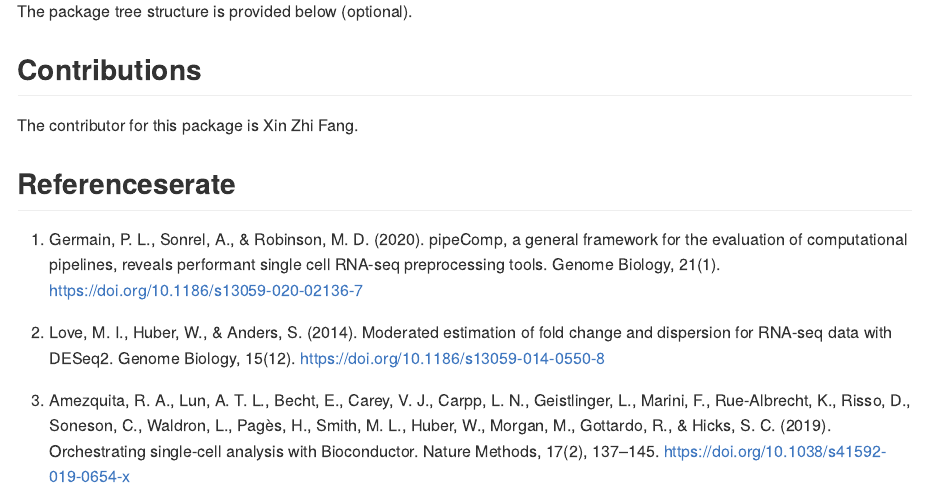
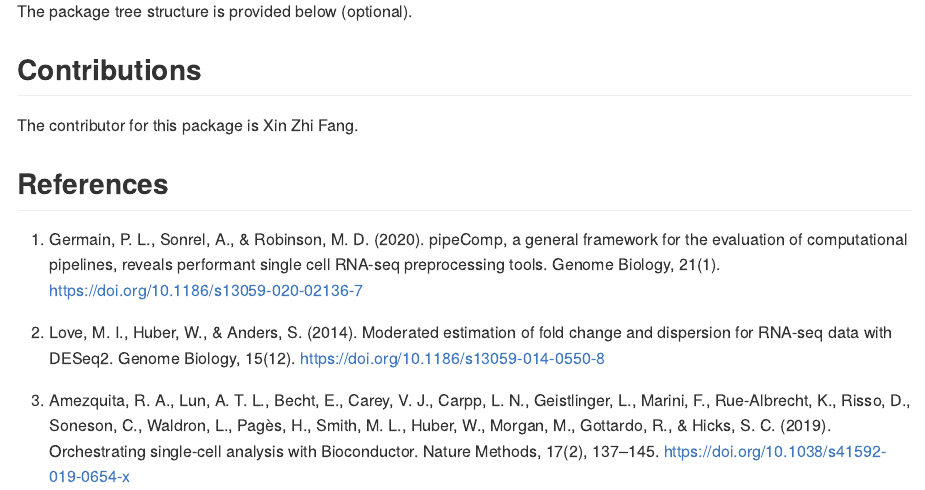
Before and after one commit to cindyfang70/clustREval, an R Markdown document (README.Rmd): the page in a window 1100 px wide, from 700 px down. Rendered offline with R 4.5, knitr and Pandoc, with nearby package versions.

Commit message:
Fixed typo in README

```diff
--- a/README.Rmd
+++ b/README.Rmd
@@ -47,7 +47,7 @@ The package tree structure is provided below (optional).
 The contributor for this package is Xin Zhi Fang.
 
 
-## Referenceserate
+## References
 1. Germain, P. L., Sonrel, A., & Robinson, M. D. (2020). pipeComp, a general framework for the evaluation of computational pipelines, reveals performant single cell RNA-seq preprocessing tools. Genome Biology, 21(1). https://doi.org/10.1186/s13059-020-02136-7
 
 2. Love, M. I., Huber, W., & Anders, S. (2014). Moderated estimation of fold change and dispersion for RNA-seq data with DESeq2. Genome Biology, 15(12). https://doi.org/10.1186/s13059-014-0550-8
```
